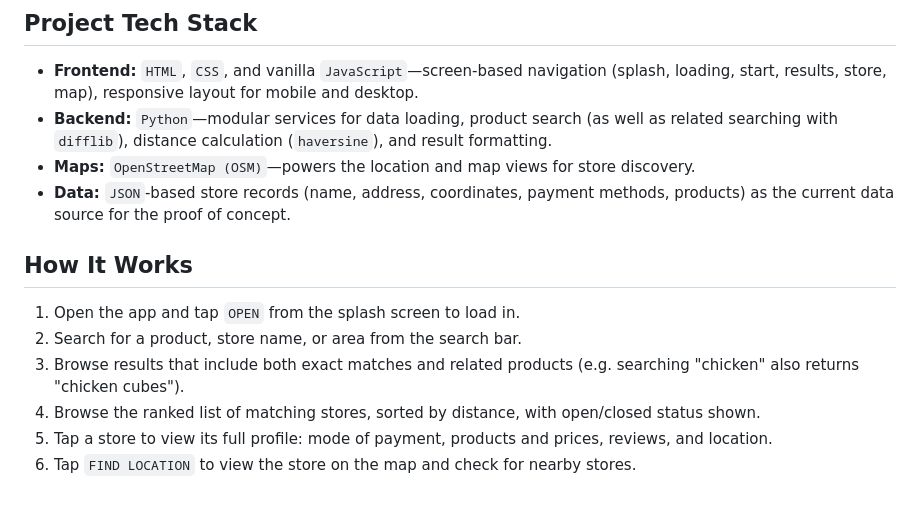
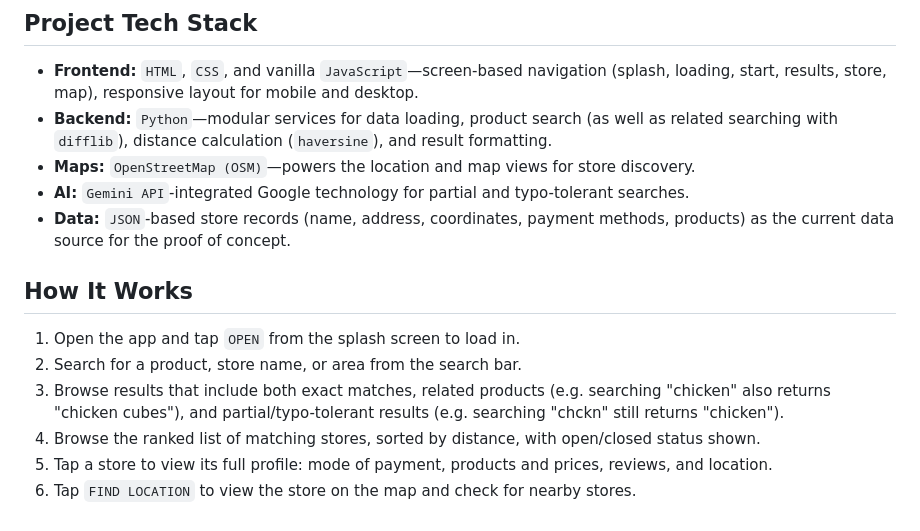
Before and after one commit to ivanuary/Hackdogz-Suki-App-GDG-Sparkfest-Hackathon, a Markdown page: SUKI HACKATHON/README.md, the part around the change. GitHub-like rendering.

```diff
--- a/SUKI HACKATHON/README.md
+++ b/SUKI HACKATHON/README.md
@@ -30,13 +30,14 @@ SUKI is not a general map app and not a delivery platform. It is a simple discov
 * **Frontend:** `HTML`, `CSS`, and vanilla `JavaScript`—screen-based navigation (splash, loading, start, results, store, map), responsive layout for mobile and desktop.
 * **Backend:** `Python`—modular services for data loading, product search (as well as related searching with `difflib`), distance calculation (`haversine`), and result formatting.
 * **Maps:** `OpenStreetMap (OSM)`—powers the location and map views for store discovery.
+* **AI:** `Gemini API`-integrated Google technology for partial and typo-tolerant searches.
 * **Data:** `JSON`-based store records (name, address, coordinates, payment methods, products) as the current data source for the proof of concept.
 
 ## How It Works
 
 1. Open the app and tap `OPEN` from the splash screen to load in.
 2. Search for a product, store name, or area from the search bar.
-3. Browse results that include both exact matches and related products (e.g. searching "chicken" also returns "chicken cubes").
+3. Browse results that include both exact matches, related products (e.g. searching "chicken" also returns "chicken cubes"), and partial/typo-tolerant results (e.g. searching "chckn" still returns "chicken").
 4. Browse the ranked list of matching stores, sorted by distance, with open/closed status shown.
 5. Tap a store to view its full profile: mode of payment, products and prices, reviews, and location.
 6. Tap `FIND LOCATION` to view the store on the map and check for nearby stores.
```
